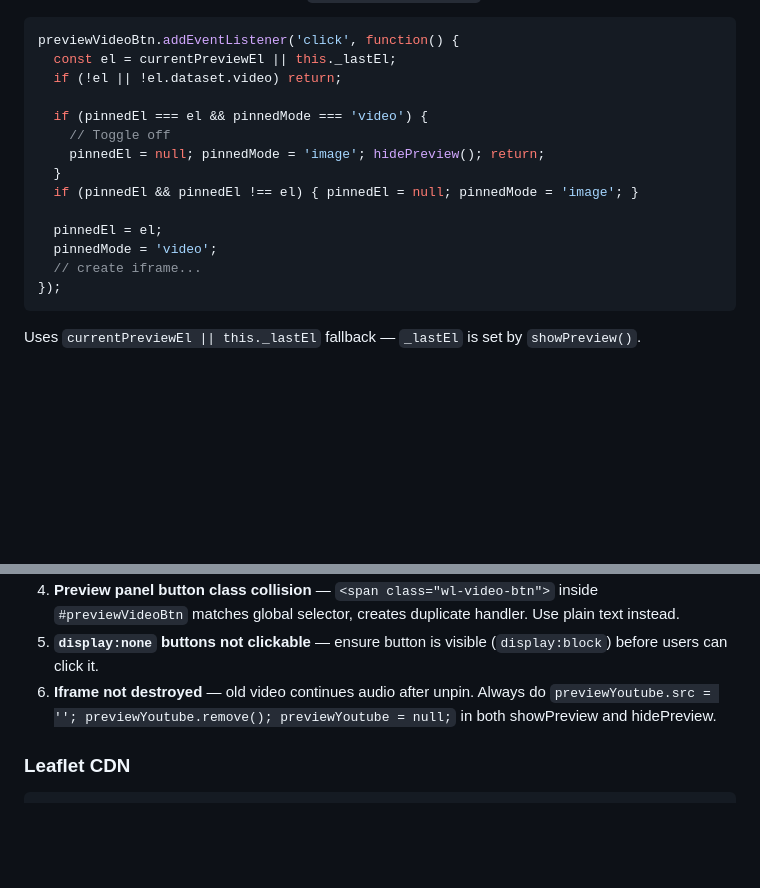
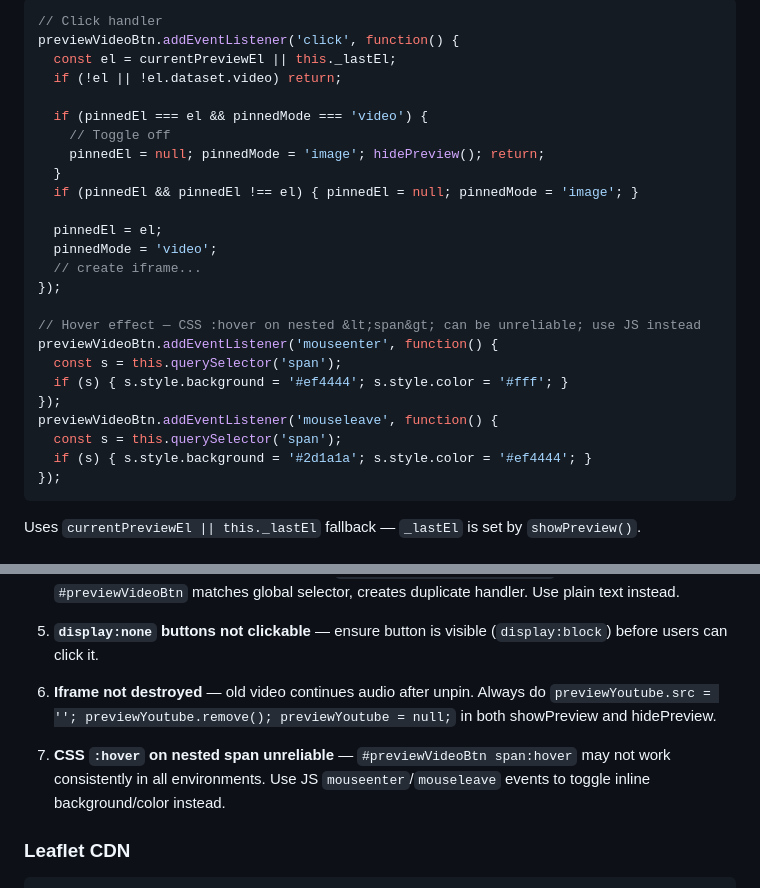
Before and after one commit to thehoang1920/trip-planner, a Markdown page: AGENTS.md, 2 parts joined by grey strips. Rendered like a GitHub page; blank space fills up the shorter version.

Commit message:
Docs: document JS hover approach for preview panel video button

````diff
--- a/AGENTS.md
+++ b/AGENTS.md
@@ -315,4 +323,5 @@ btn.addEventListener('click', function(e) {
 ```js
+// Click handler
 previewVideoBtn.addEventListener('click', function() {
   const el = currentPreviewEl || this._lastEl;
   if (!el || !el.dataset.video) return;
@@ -326,6 +335,16 @@ previewVideoBtn.addEventListener('click', function() {
   pinnedEl = el;
   pinnedMode = 'video';
   // create iframe...
+});
+
+// Hover effect — CSS :hover on nested &lt;span&gt; can be unreliable; use JS instead
+previewVideoBtn.addEventListener('mouseenter', function() {
+  const s = this.querySelector('span');
+  if (s) { s.style.background = '#ef4444'; s.style.color = '#fff'; }
+});
+previewVideoBtn.addEventListener('mouseleave', function() {
+  const s = this.querySelector('span');
+  if (s) { s.style.background = '#2d1a1a'; s.style.color = '#ef4444'; }
 });
 ```
 
@@ -391,6 +410,8 @@ previewYoutubeContainer.appendChild(previewYoutube);
 5. **`display:none` buttons not clickable** — ensure button is visible (`display:block`) before users can click it.
 6. **Iframe not destroyed** — old video continues audio after unpin. Always do `previewYoutube.src = ''; previewYoutube.remove(); previewYoutube = null;` in both showPreview and hidePreview.
 
+7. **CSS `:hover` on nested span unreliable** — `#previewVideoBtn span:hover` may not work consistently in all environments. Use JS `mouseenter`/`mouseleave` events to toggle inline background/color instead.
+
 ### Leaflet CDN
 
 ```html
````
Also changed, not shown: other parts of AGENTS.md (+8 -0 lines).
